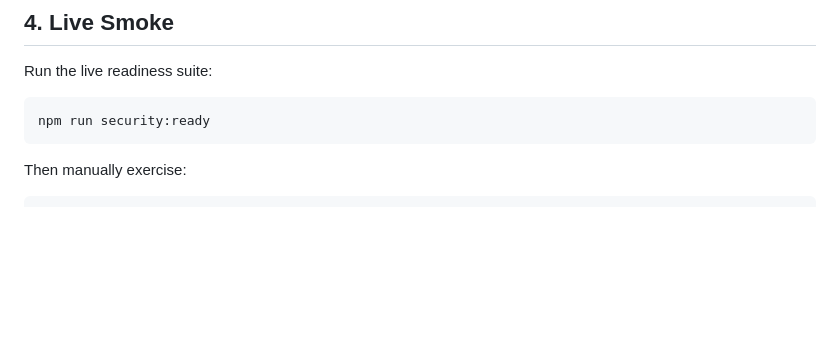
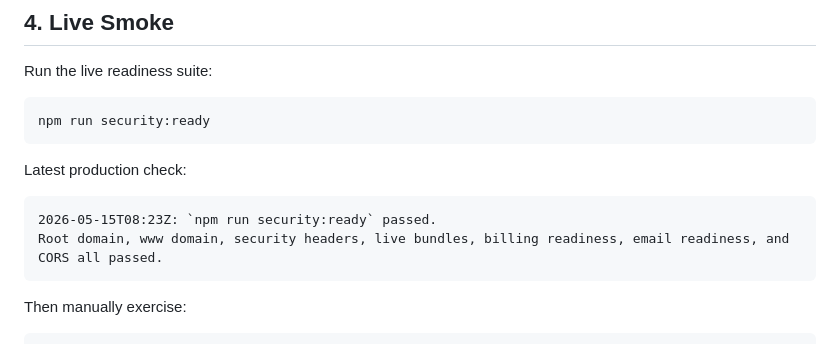
Before and after one commit to ojieame12/mytimes, a Markdown page: docs/production-runbook.md, the part around one of its changes. Drawn GitHub-style; blank space fills up the shorter version.

````diff
--- a/docs/production-runbook.md
+++ b/docs/production-runbook.md
@@ -94,6 +115,13 @@ Run the live readiness suite:
 
 ```sh
 npm run security:ready
+```
+
+Latest production check:
+
+```txt
+2026-05-15T08:23Z: `npm run security:ready` passed.
+Root domain, www domain, security headers, live bundles, billing readiness, email readiness, and CORS all passed.
 ```
 
 Then manually exercise:
````
Also changed, not shown: other parts of docs/production-runbook.md (+37 -2 lines).
